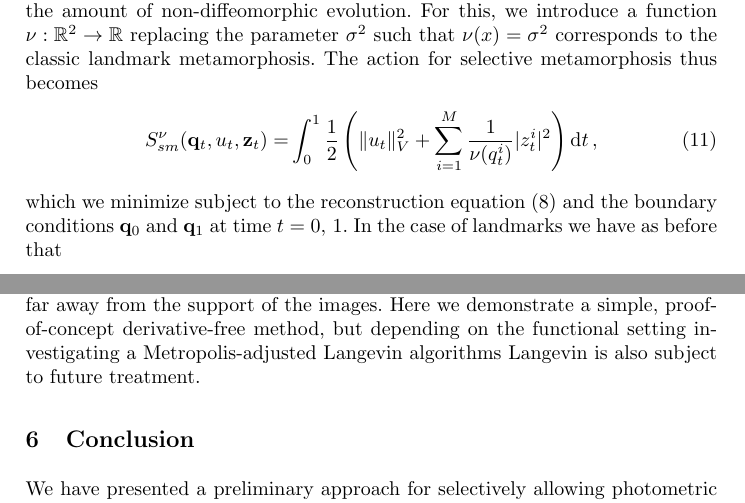
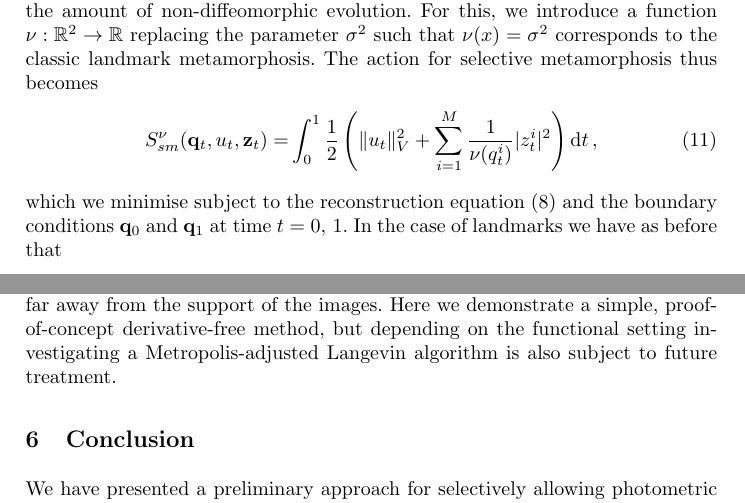
Before and after one commit to andreasbock/selective_metamorphosis, a LaTeX thesis (tex/select_mm.tex): two parts of pages 4 and 9 of 12, joined at a grey line, cut so that both start at the same text. Compiled offline with pdfLaTeX.

Commit message:
minor corrections, words mostly

```diff
--- a/tex/select_mm.tex
+++ b/tex/select_mm.tex
@@ -267,7 +267,7 @@ for selective metamorphosis thus becomes
   \end{split}
   \label{E_sm-def}
 \end{align}
-which we minimize subject to the reconstruction equation \eqref{dq-m} and the
+which we minimise subject to the reconstruction equation \eqref{dq-m} and the
 boundary conditions $\mathbf q_0$ and $\mathbf q_1$ at time $t=0,\,1$. In the
 case of landmarks we have as before that
 \begin{align}\label{zp_relation}
@@ -588,7 +588,7 @@ It is numerically relatively simple to control the behaviour of $\nu$ by simple
 scaling or by adding regularisation terms to \eqref{E_sm-def} to e.g. penalise
 Fourier modes far away from the support of the images. Here we demonstrate a
 simple, proof-of-concept derivative-free method, but depending on the functional
-setting investigating a Metropolis-adjusted Langevin algorithms Langevin is also
+setting investigating a Metropolis-adjusted Langevin algorithm is also
 subject to future treatment.
 
 \section{Conclusion}\label{sec:outlook}
```
Also changed, not shown: tex/select_mm.tex (4 more changed lines).
